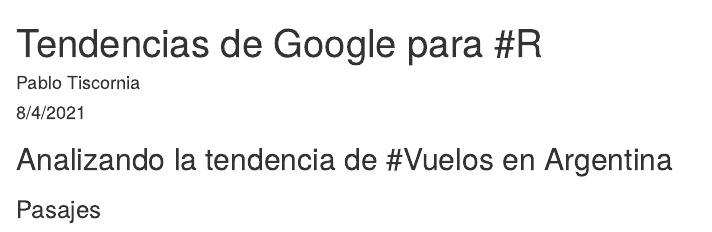
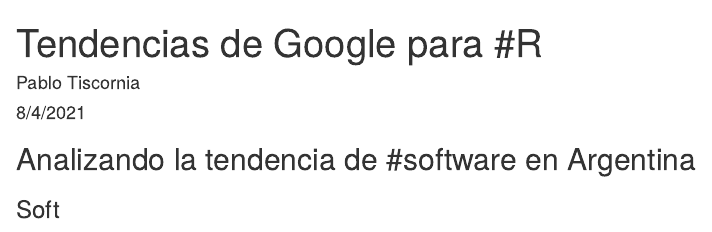
Before and after one commit to pablotis/g_trends, an R Markdown document (g_trends.Rmd): the page in a window 1100 px wide, from its top. Rendered offline with R 4.5, knitr and Pandoc, with nearby package versions; some code elsewhere in the file could not run offline.

Commit message:
actualizo repo

````diff
--- a/g_trends.Rmd
+++ b/g_trends.Rmd
@@ -26,9 +26,9 @@
 ```
 
 
-## Analizando la tendencia de #Vuelos en Argentina
+## Analizando la tendencia de #software en Argentina
 
-### Pasajes
+### Soft
 ```{r echo=FALSE}
 tendencias <- gtrends(
   keyword = c("/m/0212jm", "/m/05ymvd", "/m/018fh1"),
````
Also changed, not shown: g_trends.Rmd (2 more changed lines).
